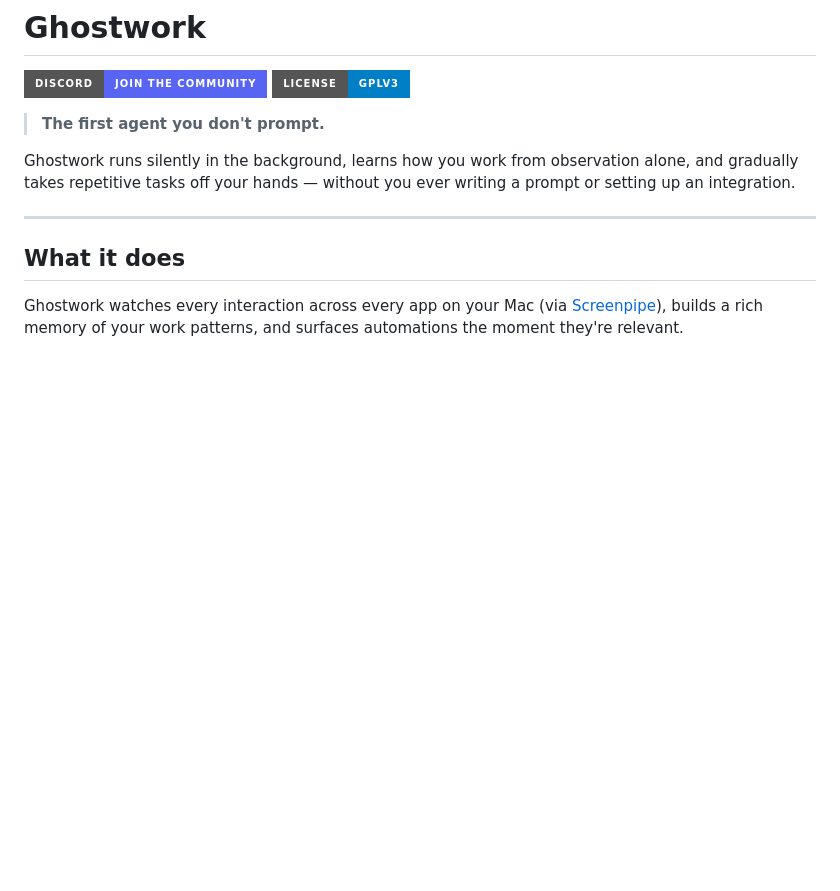
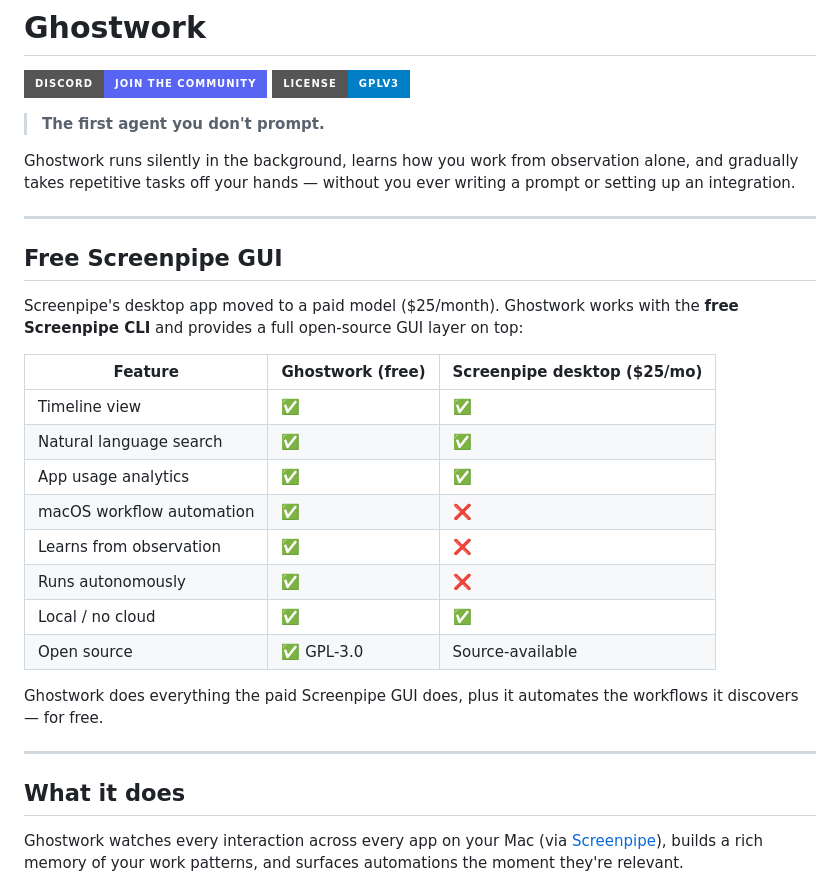
Before and after one commit to hvardhan878/ghostwork, a Markdown page: README.md, the part around the change. Drawn GitHub-style; badges without logos; blank space fills up the shorter version.

Commit message:
docs: add Screenpipe GUI comparison table and SEO copy to README
Co-Authored-By: Claude Sonnet 4.6 <noreply@anthropic.com>

```diff
--- a/README.md
+++ b/README.md
@@ -6,6 +6,25 @@
 > **The first agent you don't prompt.**
 
 Ghostwork runs silently in the background, learns how you work from observation alone, and gradually takes repetitive tasks off your hands — without you ever writing a prompt or setting up an integration.
+
+---
+
+## Free Screenpipe GUI
+
+Screenpipe's desktop app moved to a paid model ($25/month). Ghostwork works with the **free Screenpipe CLI** and provides a full open-source GUI layer on top:
+
+| Feature | Ghostwork (free) | Screenpipe desktop ($25/mo) |
+|---|---|---|
+| Timeline view | ✅ | ✅ |
+| Natural language search | ✅ | ✅ |
+| App usage analytics | ✅ | ✅ |
+| macOS workflow automation | ✅ | ❌ |
+| Learns from observation | ✅ | ❌ |
+| Runs autonomously | ✅ | ❌ |
+| Local / no cloud | ✅ | ✅ |
+| Open source | ✅ GPL-3.0 | Source-available |
+
+Ghostwork does everything the paid Screenpipe GUI does, plus it automates the workflows it discovers — for free.
 
 ---
 
```
